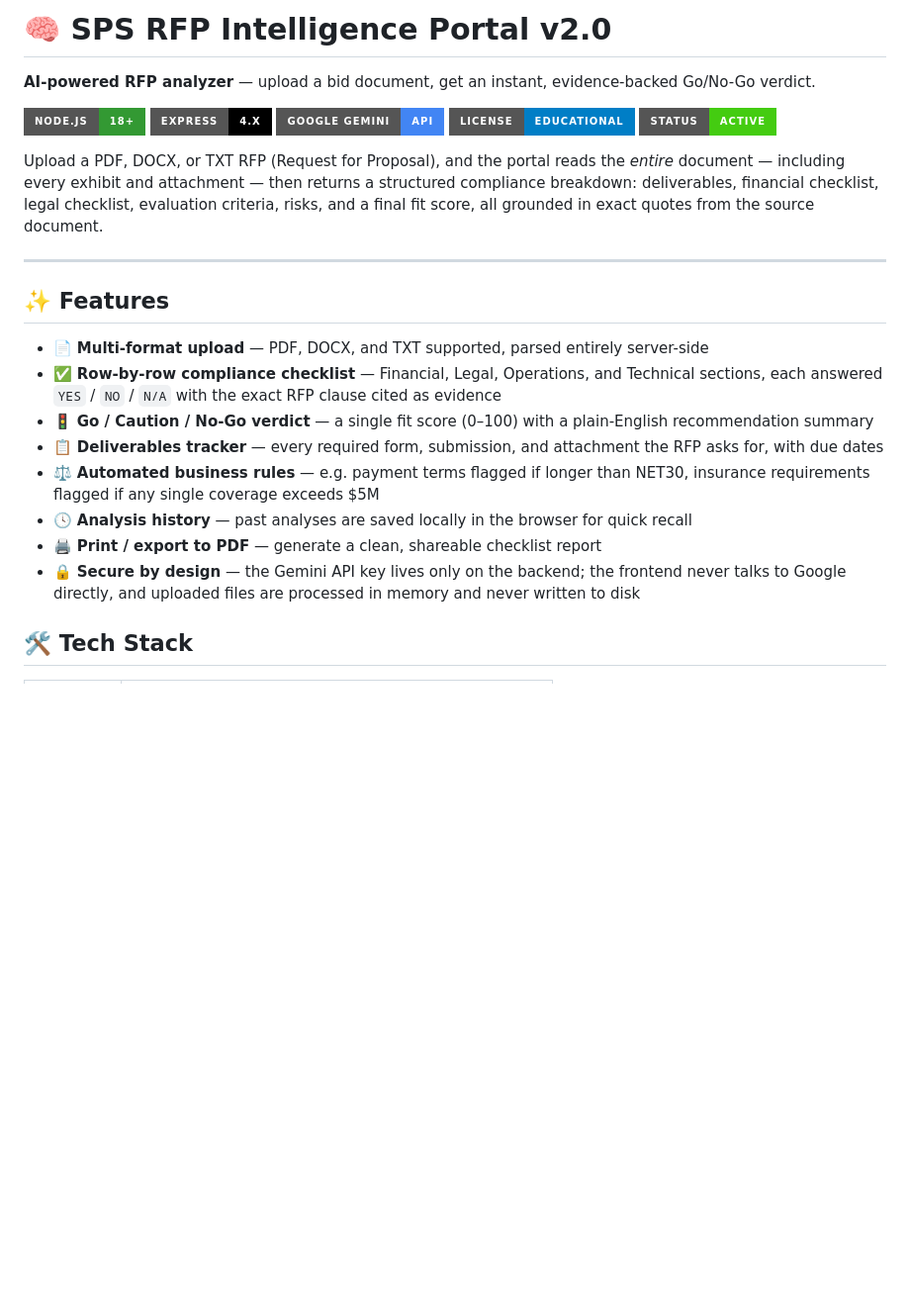
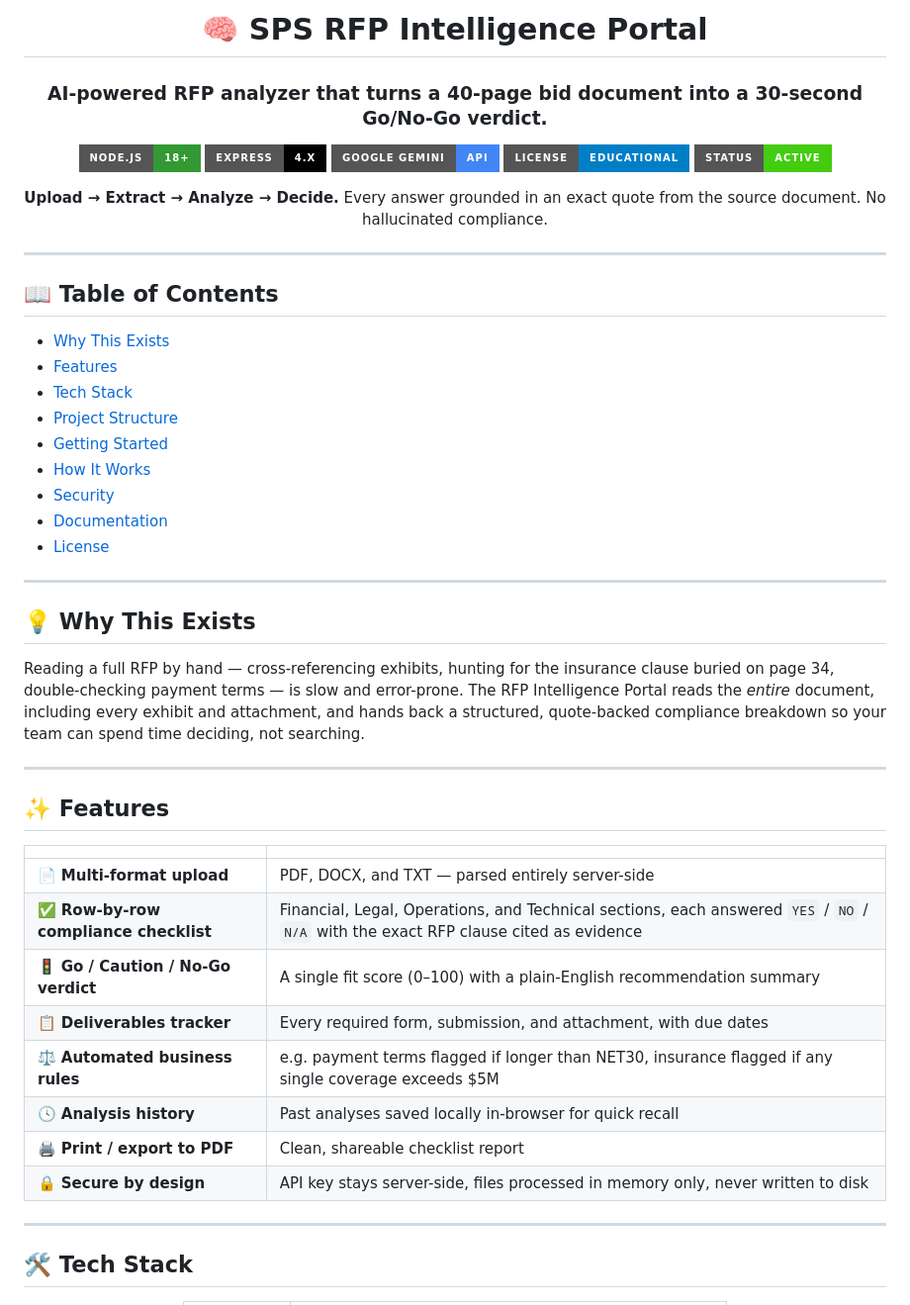
Before and after one commit to amnajaved-dev1/rfp-intelligence-v2, a Markdown page: README.md, the part around one of its changes. Shown at 99% size. Rendered like a GitHub page; badges without logos; blank space fills up the shorter version.

```diff
--- a/README.md
+++ b/README.md
@@ -1,27 +2,57 @@
 
-# 🧠 SPS RFP Intelligence Portal v2.0
+# 🧠 SPS RFP Intelligence Portal
 
-**AI-powered RFP analyzer** — upload a bid document, get an instant, evidence-backed Go/No-Go verdict.
+### AI-powered RFP analyzer that turns a 40-page bid document into a 30-second Go/No-Go verdict.
 
-![Node.js](https://img.shields.io/badge/Node.js-18+-339933?style=for-the-badge&logo=node.js&logoColor=white)
-![Express](https://img.shields.io/badge/Express-4.x-000000?style=for-the-badge&logo=express&logoColor=white)
-![Gemini API](https://img.shields.io/badge/Google_Gemini-API-4285F4?style=for-the-badge&logo=google&logoColor=white)
-![License](https://img.shields.io/badge/License-Educational-blue?style=for-the-badge)
-![Status](https://img.shields.io/badge/Status-Active-success?style=for-the-badge)
+<p>
+  <img src="https://img.shields.io/badge/Node.js-18+-339933?style=for-the-badge&logo=node.js&logoColor=white" />
+  <img src="https://img.shields.io/badge/Express-4.x-000000?style=for-the-badge&logo=express&logoColor=white" />
+  <img src="https://img.shields.io/badge/Google_Gemini-API-4285F4?style=for-the-badge&logo=google&logoColor=white" />
+  <img src="https://img.shields.io/badge/License-Educational-blue?style=for-the-badge" />
+  <img src="https://img.shields.io/badge/Status-Active-success?style=for-the-badge" />
+</p>
 
-Upload a PDF, DOCX, or TXT RFP (Request for Proposal), and the portal reads the *entire* document — including every exhibit and attachment — then returns a structured compliance breakdown: deliverables, financial checklist, legal checklist, evaluation criteria, risks, and a final fit score, all grounded in exact quotes from the source document.
+**Upload → Extract → Analyze → Decide.**
+Every answer grounded in an exact quote from the source document. No hallucinated compliance.
+
+</div>
 
 ---
+
+## 📖 Table of Contents
+
+- [Why This Exists](#-why-this-exists)
+- [Features](#-features)
+- [Tech Stack](#️-tech-stack)
+- [Project Structure](#-project-structure)
+- [Getting Started](#-getting-started)
+- [How It Works](#-how-it-works)
+- [Security](#-security-notes)
+- [Documentation](#-documentation)
+- [License](#-license)
+
+---
+
+## 💡 Why This Exists
+
+Reading a full RFP by hand — cross-referencing exhibits, hunting for the insurance clause buried on page 34, double-checking payment terms — is slow and error-prone. The RFP Intelligence Portal reads the *entire* document, including every exhibit and attachment, and hands back a structured, quote-backed compliance breakdown so your team can spend time deciding, not searching.
+
+---
+
 ## ✨ Features
 
-- 📄 **Multi-format upload** — PDF, DOCX, and TXT supported, parsed entirely server-side
-- ✅ **Row-by-row compliance checklist** — Financial, Legal, Operations, and Technical sections, each answered `YES` / `NO` / `N/A` with the exact RFP clause cited as evidence
-- 🚦 **Go / Caution / No-Go verdict** — a single fit score (0–100) with a plain-English recommendation summary
-- 📋 **Deliverables tracker** — every required form, submission, and attachment the RFP asks for, with due dates
-- ⚖️ **Automated business rules** — e.g. payment terms flagged if longer than NET30, insurance requirements flagged if any single coverage exceeds $5M
-- 🕓 **Analysis history** — past analyses are saved locally in the browser for quick recall
-- 🖨️ **Print / export to PDF** — generate a clean, shareable checklist report
-- 🔒 **Secure by design** — the Gemini API key lives only on the backend; the frontend never talks to Google directly, and uploaded files are processed in memory and never written to disk
+| | |
+|---|---|
+| 📄 **Multi-format upload** | PDF, DOCX, and TXT — parsed entirely server-side |
+| ✅ **Row-by-row compliance checklist** | Financial, Legal, Operations, and Technical sections, each answered `YES` / `NO` / `N/A` with the exact RFP clause cited as evidence |
+| 🚦 **Go / Caution / No-Go verdict** | A single fit score (0–100) with a plain-English recommendation summary |
+| 📋 **Deliverables tracker** | Every required form, submission, and attachment, with due dates |
+| ⚖️ **Automated business rules** | e.g. payment terms flagged if longer than NET30, insurance flagged if any single coverage exceeds $5M |
+| 🕓 **Analysis history** | Past analyses saved locally in-browser for quick recall |
+| 🖨️ **Print / export to PDF** | Clean, shareable checklist report |
+| 🔒 **Secure by design** | API key stays server-side, files processed in memory only, never written to disk |
+
+---
 
 ## 🛠️ Tech Stack
 
```
Also changed, not shown: other parts of README.md (+50 -18 lines).
